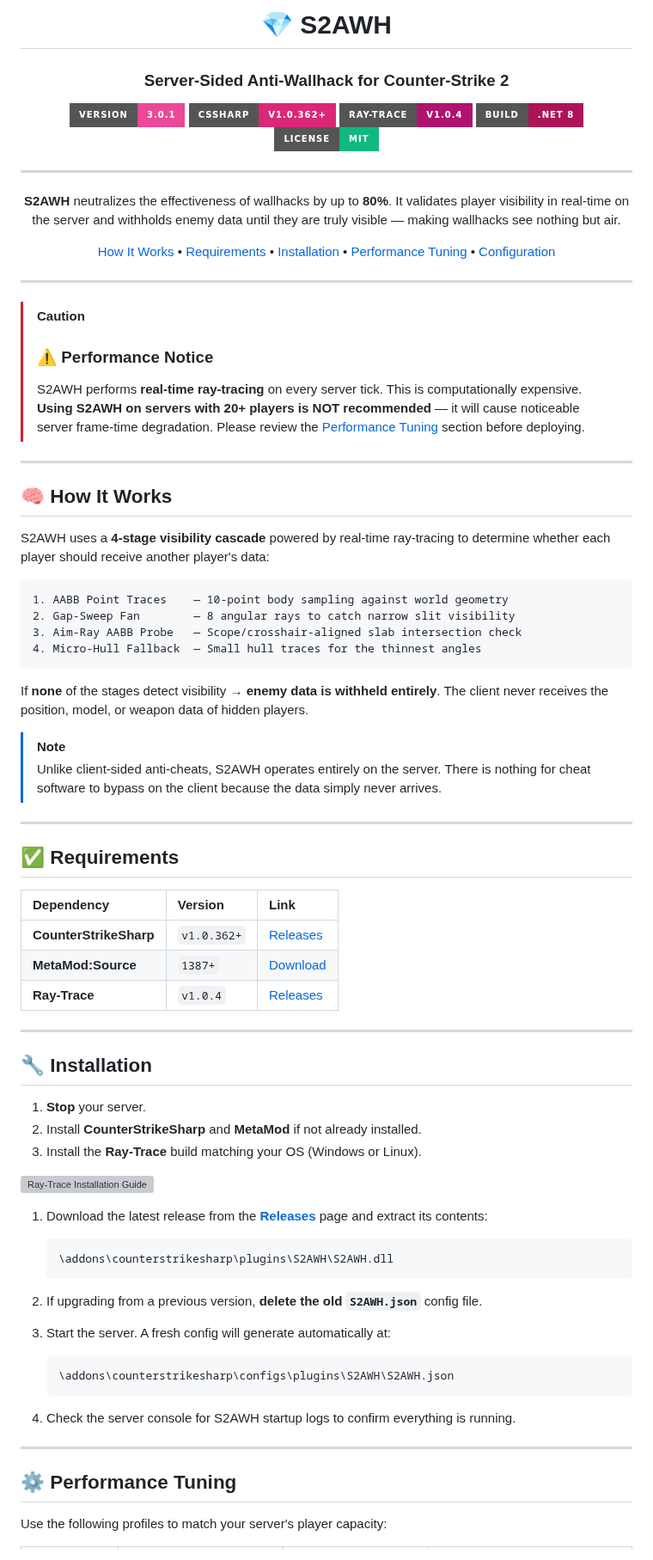
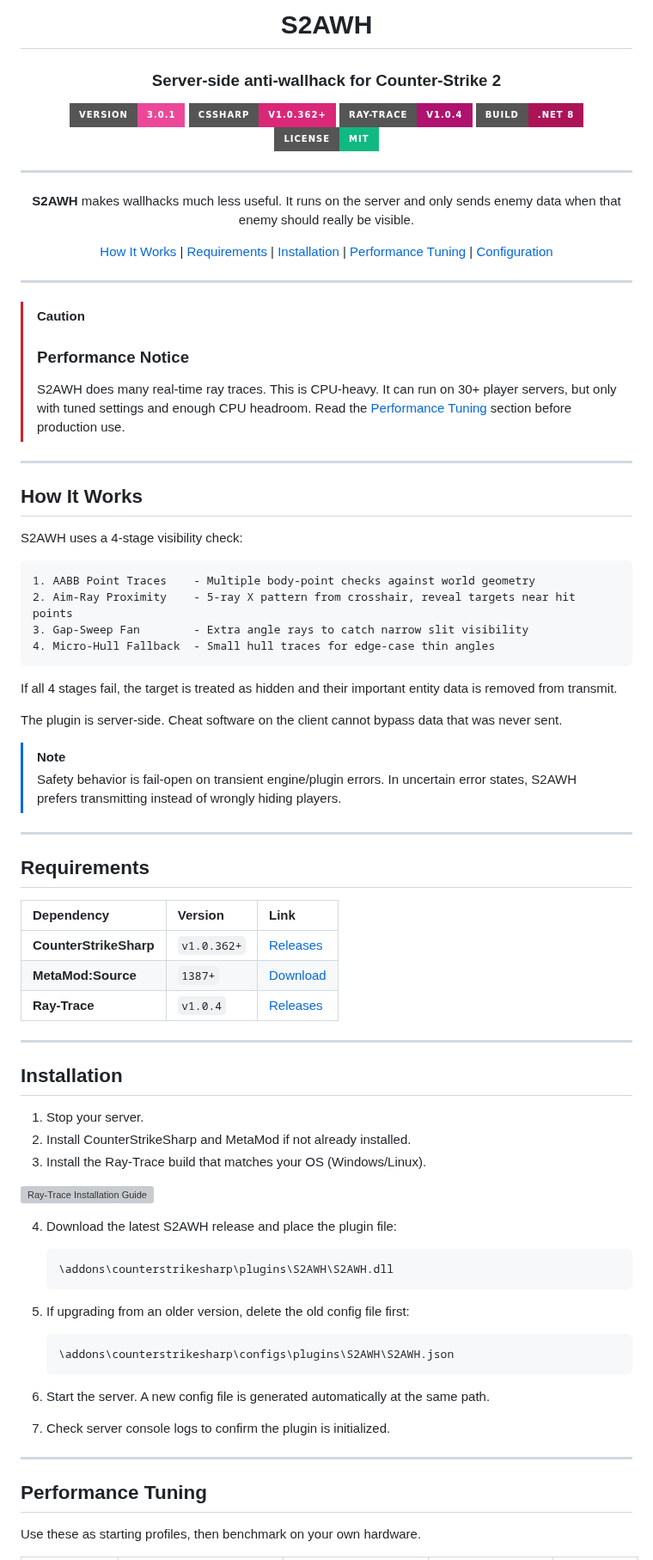
Before and after one commit to karola3vax/Source2-AntiWallHack, a Markdown page: README.md, the part around one of its changes. Shown at 86% size. Drawn GitHub-style; badges without logos; grey boxes are pictures that could not be loaded.

````diff
--- a/README.md
+++ b/README.md
@@ -1,8 +1,8 @@
 <div align="center">
 
-# 💎 S2AWH
+# S2AWH
 
-### Server-Sided Anti-Wallhack for Counter-Strike 2
+### Server-side anti-wallhack for Counter-Strike 2
 
 [![Version](https://img.shields.io/badge/VERSION-3.0.1-ec4899?style=for-the-badge&logoColor=white)](https://github.com/karola3vax/Source2-AntiWallHack/releases)
 [![CounterStrikeSharp](https://img.shields.io/badge/CSSHARP-v1.0.362%2B-db2777?style=for-the-badge&logoColor=white)](https://github.com/roflmuffin/CounterStrikeSharp/releases)
@@ -12,10 +12,10 @@
 
 ---
 
-**S2AWH** neutralizes the effectiveness of wallhacks by up to **80%**.
-It validates player visibility in real-time on the server and withholds enemy data until they are truly visible — making wallhacks see nothing but air.
+**S2AWH** makes wallhacks much less useful.
+It runs on the server and only sends enemy data when that enemy should really be visible.
 
-[How It Works](#-how-it-works) • [Requirements](#-requirements) • [Installation](#-installation) • [Performance Tuning](#-performance-tuning) • [Configuration](#-configuration-reference)
+[How It Works](#how-it-works) | [Requirements](#requirements) | [Installation](#installation) | [Performance Tuning](#performance-tuning) | [Configuration](#configuration-reference)
 
 </div>
 
@@ -23,34 +23,35 @@ It validates player visibility in real-time on the server and withholds enemy da
 
 > [!CAUTION]
 >
-> ### ⚠️ Performance Notice
+> ### Performance Notice
 >
-> S2AWH performs **real-time ray-tracing** on every server tick. This is computationally expensive.
-> **Using S2AWH on servers with 20+ players is NOT recommended** — it will cause noticeable server frame-time degradation.
-> Please review the [Performance Tuning](#-performance-tuning) section before deploying.
+> S2AWH does many real-time ray traces. This is CPU-heavy.
+> It can run on 30+ player servers, but only with tuned settings and enough CPU headroom.
+> Read the [Performance Tuning](#performance-tuning) section before production use.
 
 ---
 
-## 🧠 How It Works
+## How It Works
 
-S2AWH uses a **4-stage visibility cascade** powered by real-time ray-tracing to determine whether each player should receive another player's data:
+S2AWH uses a 4-stage visibility check:
 
 ```
-1. AABB Point Traces    — 10-point body sampling against world geometry
-2. Gap-Sweep Fan        — 8 angular rays to catch narrow slit visibility
-3. Aim-Ray AABB Probe   — Scope/crosshair-aligned slab intersection check
-4. Micro-Hull Fallback  — Small hull traces for the thinnest angles
+1. AABB Point Traces    - Multiple body-point checks against world geometry
+2. Aim-Ray Proximity    - 5-ray X pattern from crosshair, reveal targets near hit points
+3. Gap-Sweep Fan        - Extra angle rays to catch narrow slit visibility
+4. Micro-Hull Fallback  - Small hull traces for edge-case thin angles
 ```
 
-If **none** of the stages detect visibility → **enemy data is withheld entirely**.
-The client never receives the position, model, or weapon data of hidden players.
+If all 4 stages fail, the target is treated as hidden and their important entity data is removed from transmit.
+
+The plugin is server-side. Cheat software on the client cannot bypass data that was never sent.
 
 > [!NOTE]
-> Unlike client-sided anti-cheats, S2AWH operates entirely on the server. There is nothing for cheat software to bypass on the client because the data simply never arrives.
+> Safety behavior is fail-open on transient engine/plugin errors. In uncertain error states, S2AWH prefers transmitting instead of wrongly hiding players.
 
 ---
 
-## ✅ Requirements
+## Requirements
 
 | Dependency | Version | Link |
 | :--- | :--- | :--- |
@@ -60,32 +61,32 @@ The client never receives the position, model, or weapon data of hidden players.
 
 ---
 
-## 🔧 Installation
+## Installation
 
-1. **Stop** your server.
-2. Install **CounterStrikeSharp** and **MetaMod** if not already installed.
-3. Install the **Ray-Trace** build matching your OS (Windows or Linux).
+1. Stop your server.
+2. Install CounterStrikeSharp and MetaMod if not already installed.
+3. Install the Ray-Trace build that matches your OS (Windows/Linux).
 
 [![Ray-Trace Installation Guide](https://raw.githubusercontent.com/karola3vax/server-assets/refs/heads/main/Screenshot_2.png)](https://github.com/FUNPLAY-pro-CS2/Ray-Trace/releases)
 
-1. Download the latest release from the **[Releases](https://github.com/karola3vax/Source2-AntiWallHack/releases)** page and extract its contents:
+4. Download the latest S2AWH release and place the plugin file:
 
    ```
    \addons\counterstrikesharp\plugins\S2AWH\S2AWH.dll
    ```
 
-2. If upgrading from a previous version, **delete the old `S2AWH.json`** config file.
-3. Start the server. A fresh config will generate automatically at:
+5. If upgrading from an older version, delete the old config file first:
 
    ```
    \addons\counterstrikesharp\configs\plugins\S2AWH\S2AWH.json
    ```
 
-4. Check the server console for S2AWH startup logs to confirm everything is running.
+6. Start the server. A new config file is generated automatically at the same path.
+7. Check server console logs to confirm the plugin is initialized.
 
 ---
 
-## ⚙️ Performance Tuning
+## Performance Tuning
 
-Use the following profiles to match your server's player capacity:
+Use these as starting profiles, then benchmark on your own hardware.
 
````
Also changed, not shown: other parts of README.md (+50 -46 lines).
